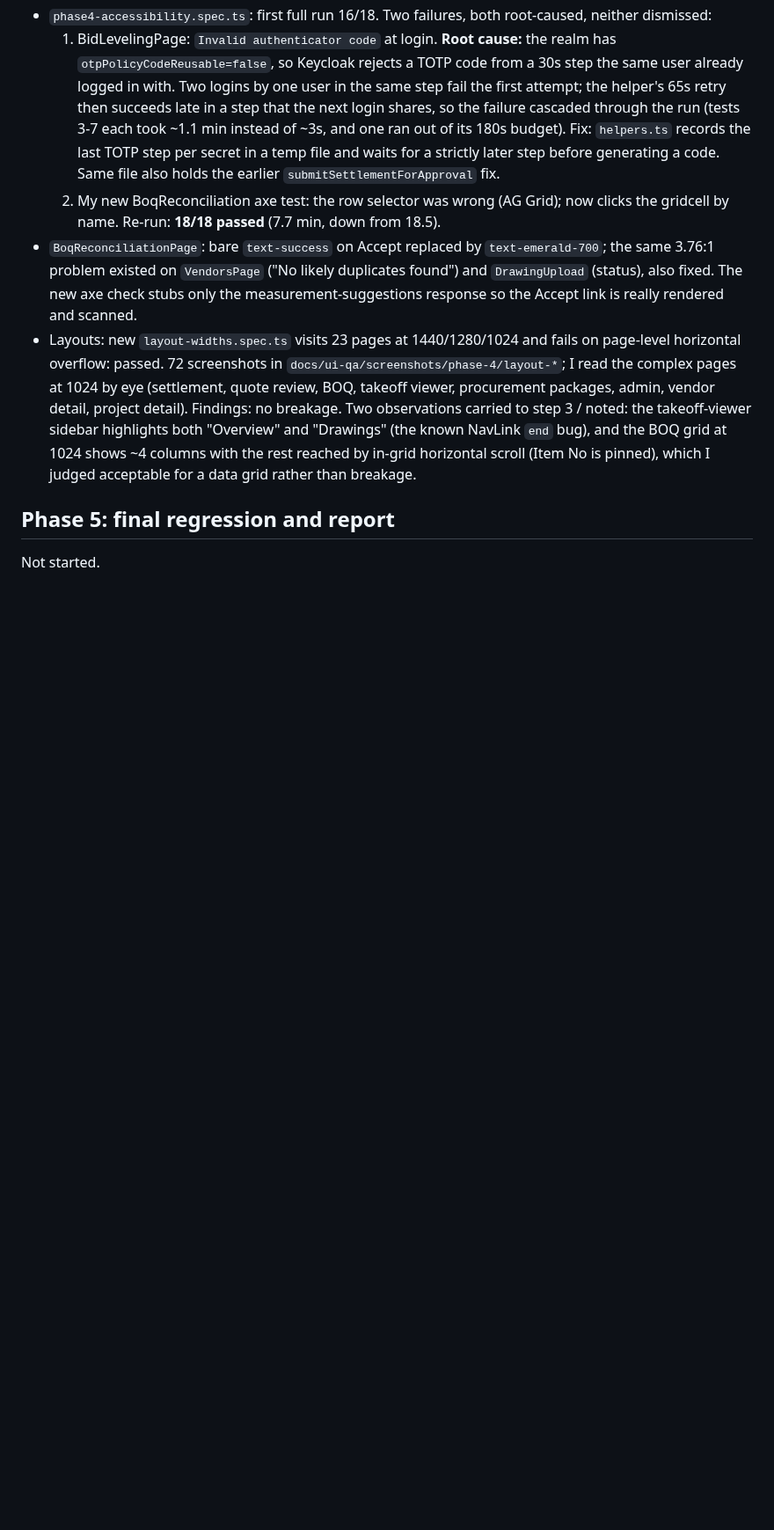
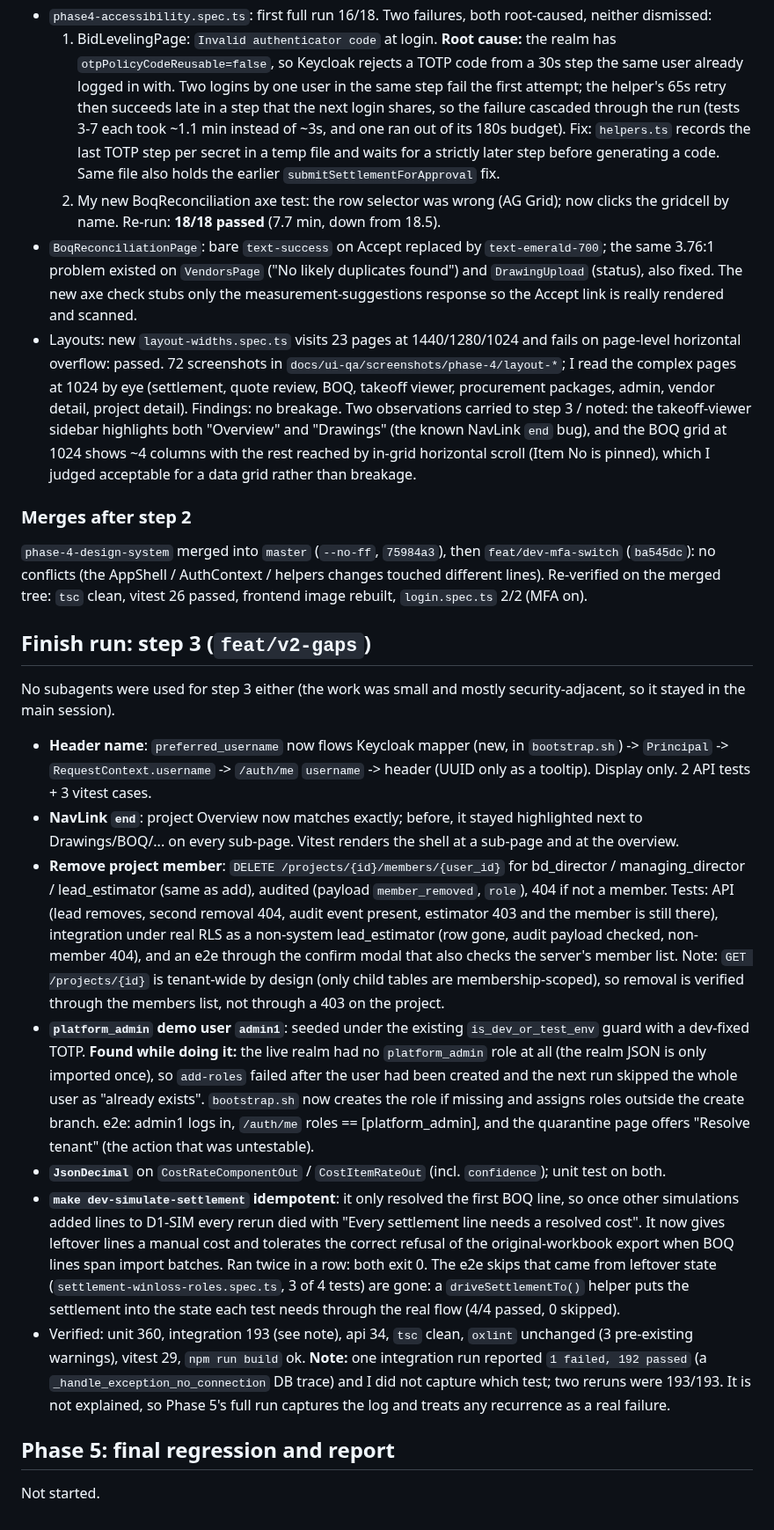
Before and after one commit to Lumo-Solutions/est, a Markdown page: docs/ui-qa/log.md, the part around the change. Shown at 88% size. GitHub-like rendering; blank space fills up the shorter version.

Commit message:
docs: log finish step 3
Co-Authored-By: Claude Sonnet 5 <noreply@anthropic.com>

```diff
--- a/docs/ui-qa/log.md
+++ b/docs/ui-qa/log.md
@@ -1827,5 +1827,58 @@ Run one at a time, `--workers=1`, MFA on, frontend image rebuilt:
   horizontal scroll (Item No is pinned), which I judged acceptable for a data
   grid rather than breakage.
 
+### Merges after step 2
+`phase-4-design-system` merged into `master` (`--no-ff`, `75984a3`), then
+`feat/dev-mfa-switch` (`ba545dc`): no conflicts (the AppShell / AuthContext /
+helpers changes touched different lines). Re-verified on the merged tree:
+`tsc` clean, vitest 26 passed, frontend image rebuilt, `login.spec.ts` 2/2
+(MFA on).
+
+## Finish run: step 3 (`feat/v2-gaps`)
+No subagents were used for step 3 either (the work was small and mostly
+security-adjacent, so it stayed in the main session).
+- **Header name**: `preferred_username` now flows Keycloak mapper (new, in
+  `bootstrap.sh`) -> `Principal` -> `RequestContext.username` -> `/auth/me`
+  `username` -> header (UUID only as a tooltip). Display only. 2 API tests +
+  3 vitest cases.
+- **NavLink `end`**: project Overview now matches exactly; before, it stayed
+  highlighted next to Drawings/BOQ/... on every sub-page. Vitest renders the
+  shell at a sub-page and at the overview.
+- **Remove project member**: `DELETE /projects/{id}/members/{user_id}` for
+  bd_director / managing_director / lead_estimator (same as add), audited
+  (payload `member_removed`, `role`), 404 if not a member. Tests: API (lead
+  removes, second removal 404, audit event present, estimator 403 and the
+  member is still there), integration under real RLS as a non-system
+  lead_estimator (row gone, audit payload checked, non-member 404), and an
+  e2e through the confirm modal that also checks the server's member list.
+  Note: `GET /projects/{id}` is tenant-wide by design (only child tables are
+  membership-scoped), so removal is verified through the members list, not
+  through a 403 on the project.
+- **`platform_admin` demo user `admin1`**: seeded under the existing
+  `is_dev_or_test_env` guard with a dev-fixed TOTP. **Found while doing it:**
+  the live realm had no `platform_admin` role at all (the realm JSON is only
+  imported once), so `add-roles` failed after the user had been created and
+  the next run skipped the whole user as "already exists". `bootstrap.sh` now
+  creates the role if missing and assigns roles outside the create branch.
+  e2e: admin1 logs in, `/auth/me` roles == [platform_admin], and the
+  quarantine page offers "Resolve tenant" (the action that was untestable).
+- **`JsonDecimal`** on `CostRateComponentOut` / `CostItemRateOut` (incl.
+  `confidence`); unit test on both.
+- **`make dev-simulate-settlement` idempotent**: it only resolved the first
+  BOQ line, so once other simulations added lines to D1-SIM every rerun died
+  with "Every settlement line needs a resolved cost". It now gives leftover
+  lines a manual cost and tolerates the correct refusal of the
+  original-workbook export when BOQ lines span import batches. Ran twice in a
+  row: both exit 0. The e2e skips that came from leftover state
+  (`settlement-winloss-roles.spec.ts`, 3 of 4 tests) are gone: a
+  `driveSettlementTo()` helper puts the settlement into the state each test
+  needs through the real flow (4/4 passed, 0 skipped).
+- Verified: unit 360, integration 193 (see note), api 34, `tsc` clean,
+  `oxlint` unchanged (3 pre-existing warnings), vitest 29, `npm run build` ok.
+  **Note:** one integration run reported `1 failed, 192 passed` (a
+  `_handle_exception_no_connection` DB trace) and I did not capture which
+  test; two reruns were 193/193. It is not explained, so Phase 5's full run
+  captures the log and treats any recurrence as a real failure.
+
 ## Phase 5: final regression and report
 Not started.
```
